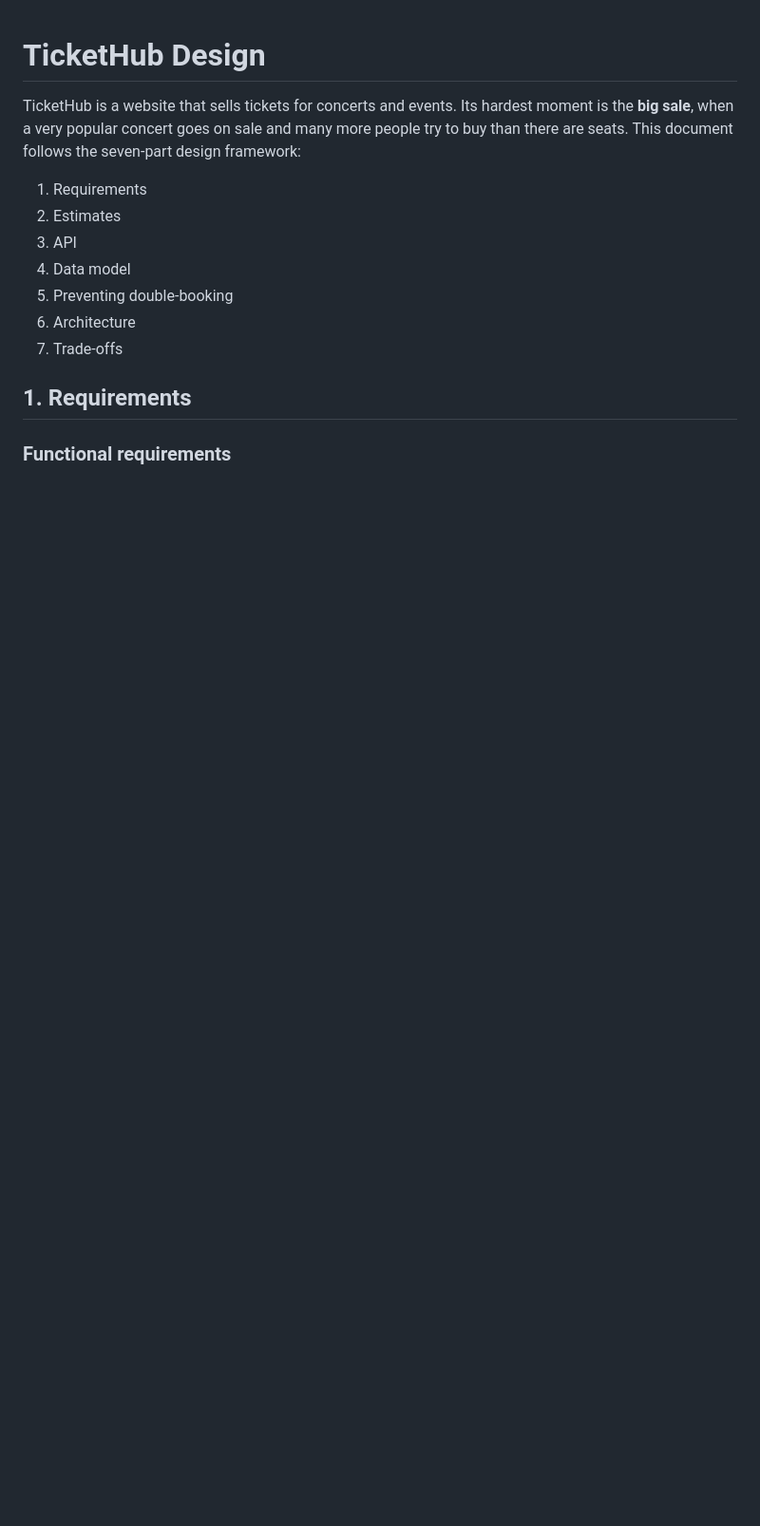
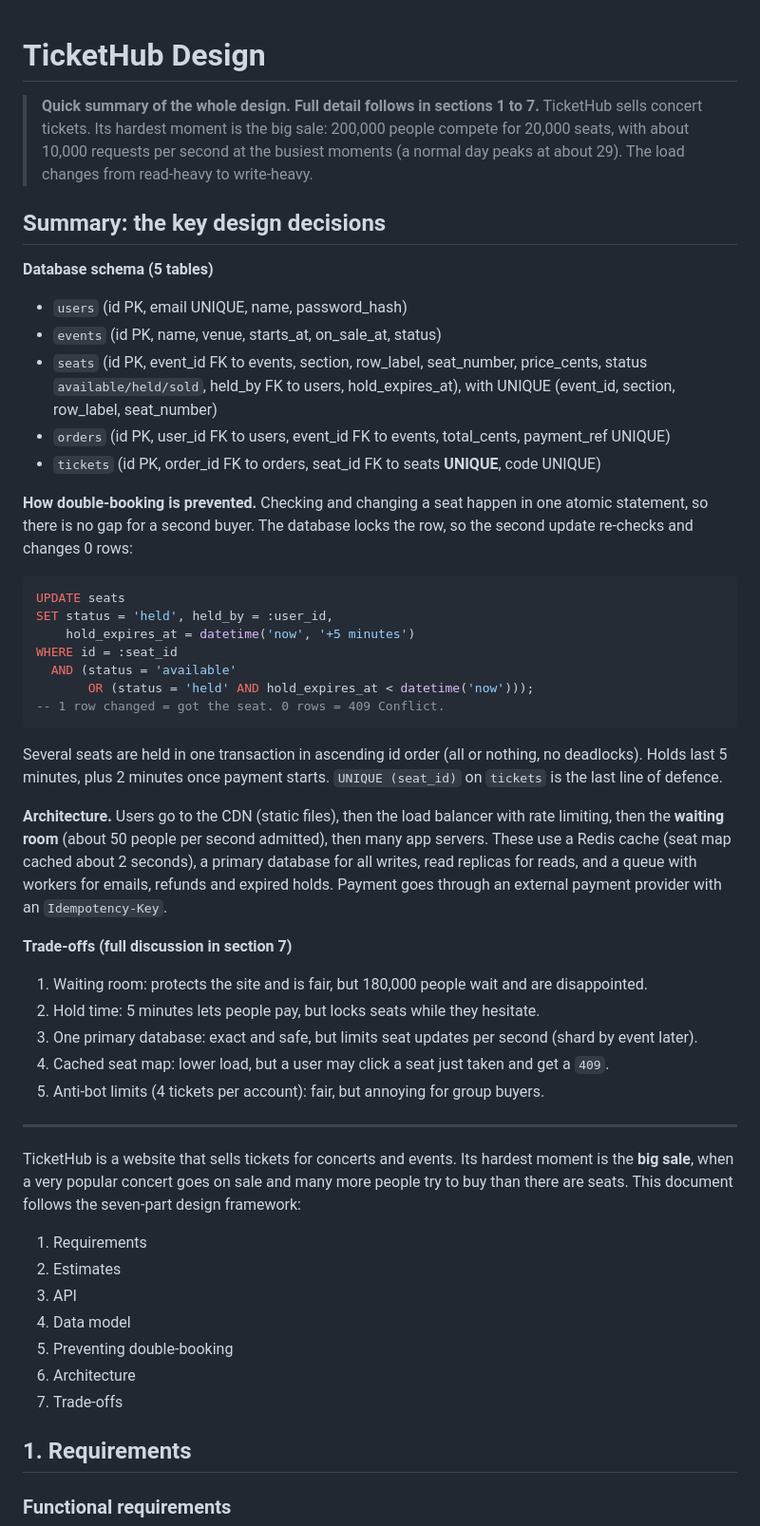
Before and after one commit to kmwendwa52-code/web-foundations-days, a Markdown page: day8/ticketing-design.md, the part around the change. Shown at 95% size. Drawn GitHub-style; blank space fills up the shorter version.

Commit message:
Add summary at top of Day 8 design

````diff
--- a/day8/ticketing-design.md
+++ b/day8/ticketing-design.md
@@ -1,4 +1,43 @@
 # TicketHub Design
+> **Quick summary of the whole design. Full detail follows in sections 1 to 7.**
+> TicketHub sells concert tickets. Its hardest moment is the big sale: 200,000 people compete for 20,000 seats, with about 10,000 requests per second at the busiest moments (a normal day peaks at about 29). The load changes from read-heavy to write-heavy.
+
+## Summary: the key design decisions
+
+**Database schema (5 tables)**
+- `users` (id PK, email UNIQUE, name, password_hash)
+- `events` (id PK, name, venue, starts_at, on_sale_at, status)
+- `seats` (id PK, event_id FK to events, section, row_label, seat_number, price_cents, status `available/held/sold`, held_by FK to users, hold_expires_at), with UNIQUE (event_id, section, row_label, seat_number)
+- `orders` (id PK, user_id FK to users, event_id FK to events, total_cents, payment_ref UNIQUE)
+- `tickets` (id PK, order_id FK to orders, seat_id FK to seats **UNIQUE**, code UNIQUE)
+
+**How double-booking is prevented.** Checking and changing a seat happen in one atomic statement, so there is no gap for a second buyer. The database locks the row, so the second update re-checks and changes 0 rows:
+
+```sql
+UPDATE seats
+SET status = 'held', held_by = :user_id,
+    hold_expires_at = datetime('now', '+5 minutes')
+WHERE id = :seat_id
+  AND (status = 'available'
+       OR (status = 'held' AND hold_expires_at < datetime('now')));
+-- 1 row changed = got the seat. 0 rows = 409 Conflict.
+```
+
+Several seats are held in one transaction in ascending id order (all or nothing, no deadlocks). Holds last 5 minutes, plus 2 minutes once payment starts. `UNIQUE (seat_id)` on `tickets` is the last line of defence.
+
+**Architecture.** Users go to the CDN (static files), then the load balancer with rate limiting, then the **waiting room** (about 50 people per second admitted), then many app servers. These use a Redis cache (seat map cached about 2 seconds), a primary database for all writes, read replicas for reads, and a queue with workers for emails, refunds and expired holds. Payment goes through an external payment provider with an `Idempotency-Key`.
+
+**Trade-offs (full discussion in section 7)**
+1. Waiting room: protects the site and is fair, but 180,000 people wait and are disappointed.
+2. Hold time: 5 minutes lets people pay, but locks seats while they hesitate.
+3. One primary database: exact and safe, but limits seat updates per second (shard by event later).
+4. Cached seat map: lower load, but a user may click a seat just taken and get a `409`.
+5. Anti-bot limits (4 tickets per account): fair, but annoying for group buyers.
+
+---
+
+
+
 
 TicketHub is a website that sells tickets for concerts and events. Its hardest moment is the **big sale**, when a very popular concert goes on sale and many more people try to buy than there are seats. This document follows the seven-part design framework:
 
````
